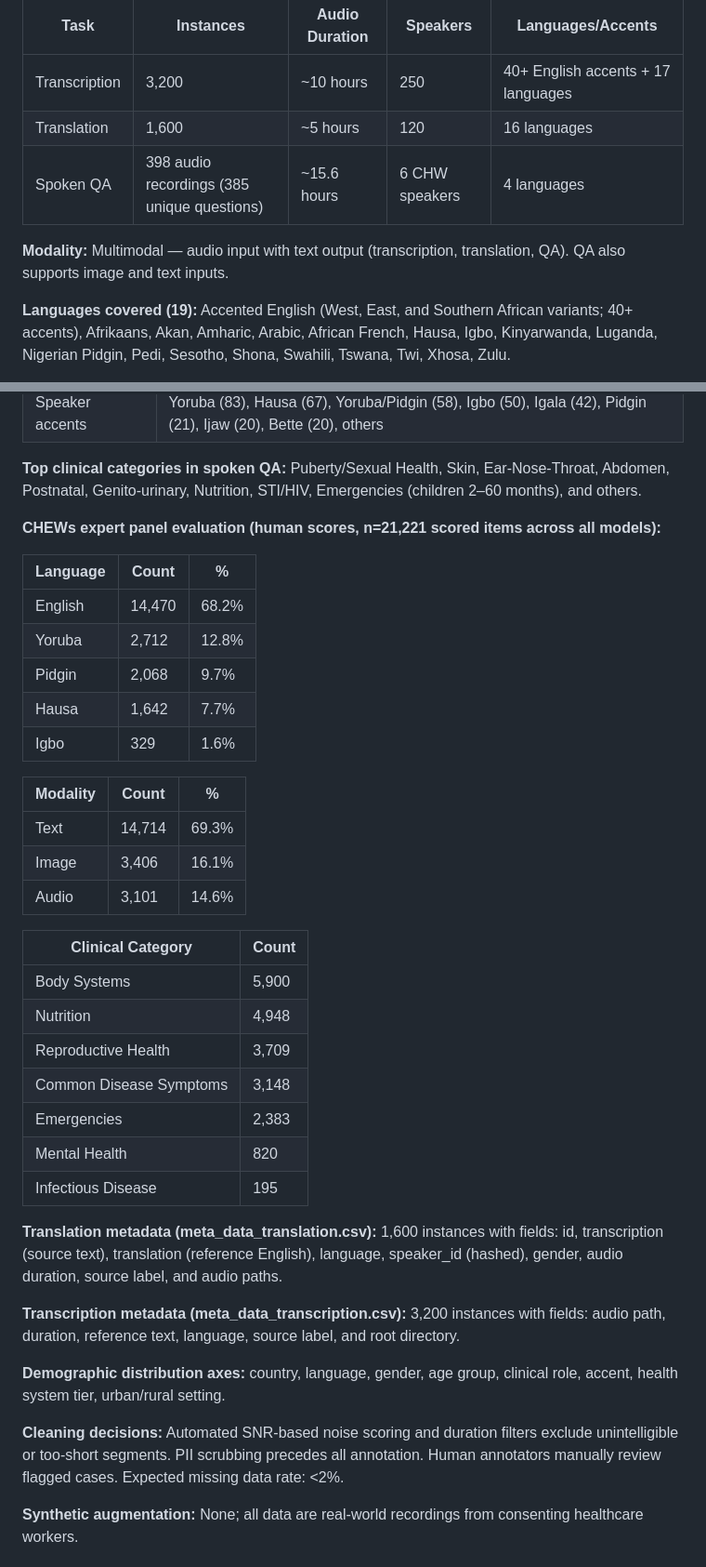
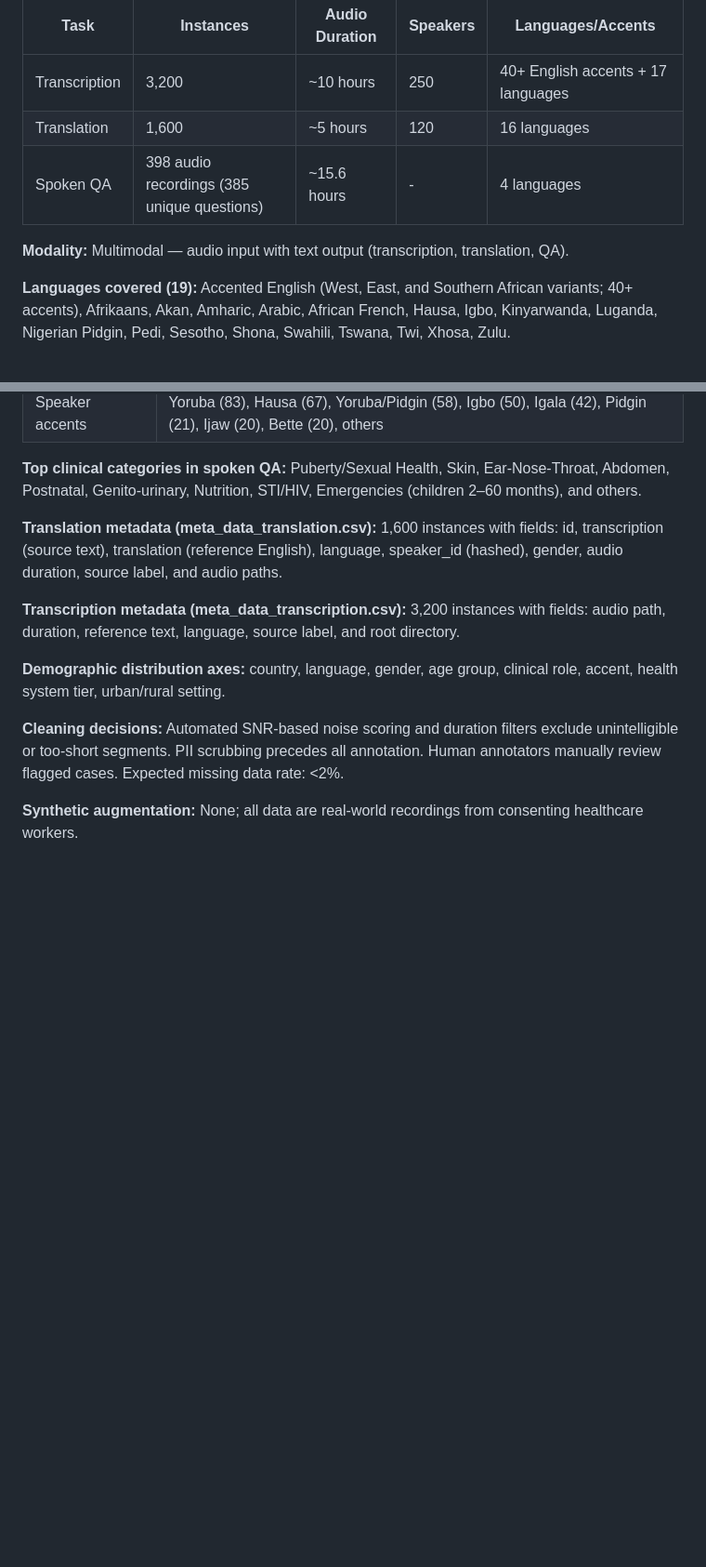
Before and after one commit to intron-innovation/Intron-Multimodal-Benchmarking, a Markdown page: Readme.md, 2 parts joined by grey strips. Shown at 93% size. Rendered like a GitHub page; blank space fills up the shorter version.

```diff
--- a/Readme.md
+++ b/Readme.md
@@ -45,9 +45,9 @@ Data processing follows Intron's ISO 27001-aligned governance pipeline with auto
 |------|-----------|---------------|----------|--------------------|
 | Transcription | 3,200 | ~10 hours | 250 | 40+ English accents + 17 languages |
 | Translation | 1,600 | ~5 hours | 120 | 16 languages |
-| Spoken QA | 398 audio recordings (385 unique questions) | ~15.6 hours | 6 CHW speakers | 4 languages |
+| Spoken QA | 398 audio recordings (385 unique questions) | ~15.6 hours | - | 4 languages |
 
-**Modality:** Multimodal — audio input with text output (transcription, translation, QA). QA also supports image and text inputs.
+**Modality:** Multimodal — audio input with text output (transcription, translation, QA).
 
 **Languages covered (19):**
 Accented English (West, East, and Southern African variants; 40+ accents), Afrikaans, Akan, Amharic, Arabic, African French, Hausa, Igbo, Kinyarwanda, Luganda, Nigerian Pidgin, Pedi, Sesotho, Shona, Swahili, Tswana, Twi, Xhosa, Zulu.
@@ -68,31 +68,6 @@ Accented English (West, East, and Southern African variants; 40+ accents), Afrik
 **Top clinical categories in spoken QA:**
 Puberty/Sexual Health, Skin, Ear-Nose-Throat, Abdomen, Postnatal, Genito-urinary, Nutrition, STI/HIV, Emergencies (children 2–60 months), and others.
 
-**CHEWs expert panel evaluation (human scores, n=21,221 scored items across all models):**
-
-| Language | Count | % |
-|----------|-------|---|
-| English | 14,470 | 68.2% |
-| Yoruba | 2,712 | 12.8% |
-| Pidgin | 2,068 | 9.7% |
-| Hausa | 1,642 | 7.7% |
-| Igbo | 329 | 1.6% |
-
-| Modality | Count | % |
-|----------|-------|---|
-| Text | 14,714 | 69.3% |
-| Image | 3,406 | 16.1% |
-| Audio | 3,101 | 14.6% |
-
-| Clinical Category | Count |
-|------------------|-------|
-| Body Systems | 5,900 |
-| Nutrition | 4,948 |
-| Reproductive Health | 3,709 |
-| Common Disease Symptoms | 3,148 |
-| Emergencies | 2,383 |
-| Mental Health | 820 |
-| Infectious Disease | 195 |
 
 **Translation metadata (meta_data_translation.csv):** 1,600 instances with fields: id, transcription (source text), translation (reference English), language, speaker_id (hashed), gender, audio duration, source label, and audio paths.
 
```
Also changed, not shown: other parts of Readme.md (+1 -22 lines).
